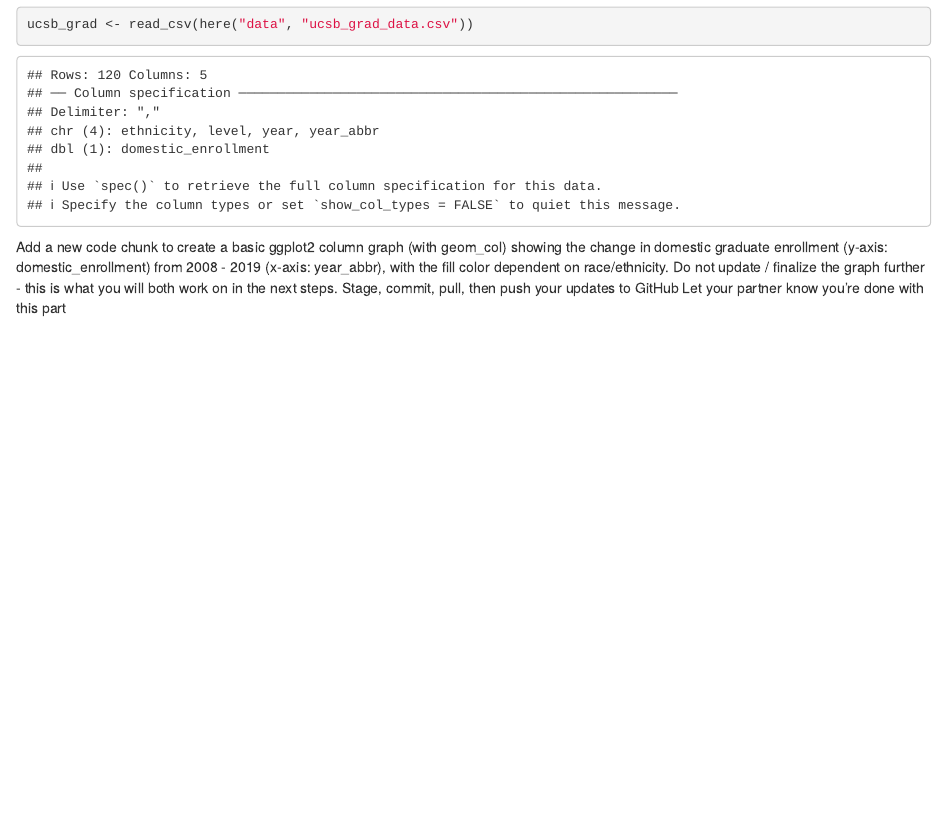
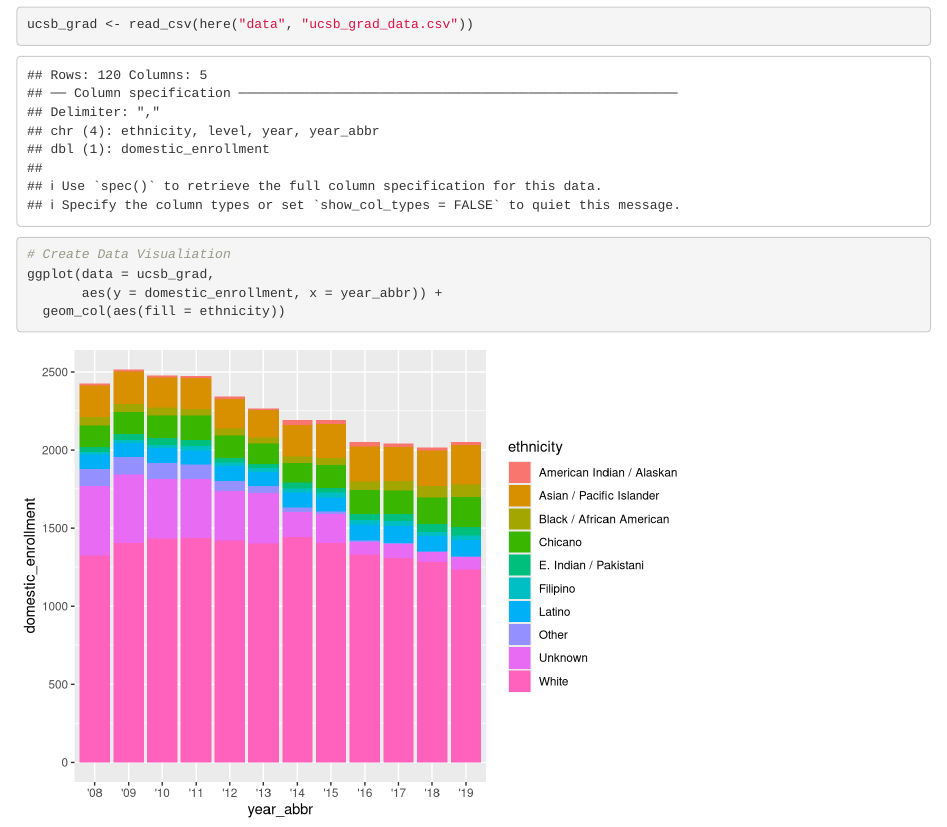
Before and after one commit to n-mcmanus/group-01-ucsb-grad, an R Markdown document (src/group_01_ucsb_grad.Rmd): the page in a window 1100 px wide, from 530 px down. Rendered offline with R 4.5, knitr and Pandoc, with nearby package versions.

Commit message:
Re-commit for part B Task 3

````diff
--- a/src/group_01_ucsb_grad.Rmd
+++ b/src/group_01_ucsb_grad.Rmd
@@ -16,6 +16,10 @@ library(here)
 ```{r}
 ucsb_grad <- read_csv(here("data", "ucsb_grad_data.csv"))
 ```
-Add a new code chunk to create a basic ggplot2 column graph (with geom_col) showing the change in domestic graduate enrollment (y-axis: domestic_enrollment) from 2008 - 2019 (x-axis: year_abbr), with the fill color dependent on race/ethnicity. Do not update / finalize the graph further - this is what you will both work on in the next steps.
-Stage, commit, pull, then push your updates to GitHub
-Let your partner know you’re done with this part
+
+```{r}
+# Create Data Visualiation
+ggplot(data = ucsb_grad,
+       aes(y = domestic_enrollment, x = year_abbr)) +
+  geom_col(aes(fill = ethnicity))
+```
````
Also changed, not shown: 2 other files.
